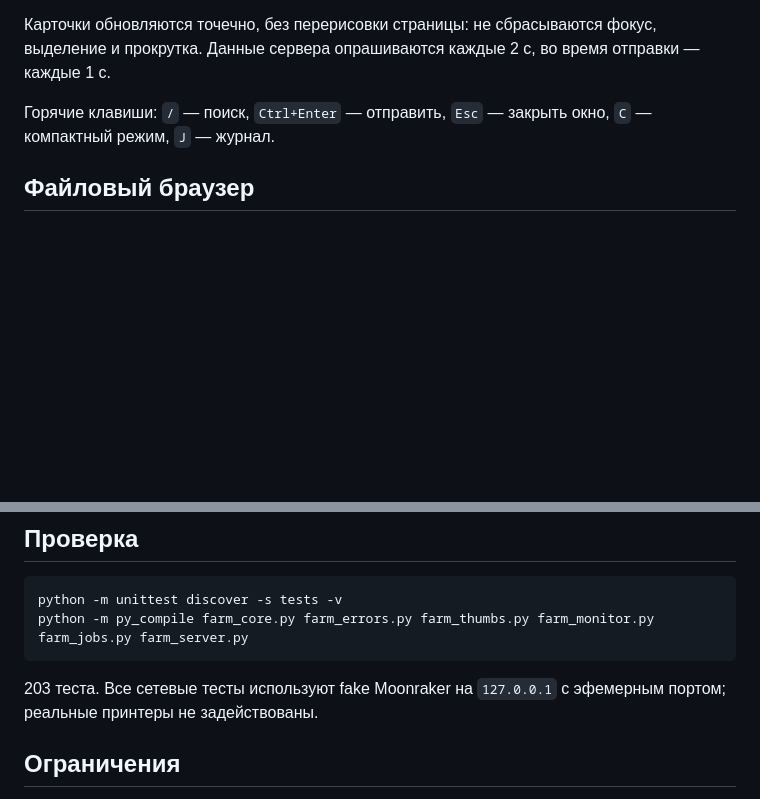
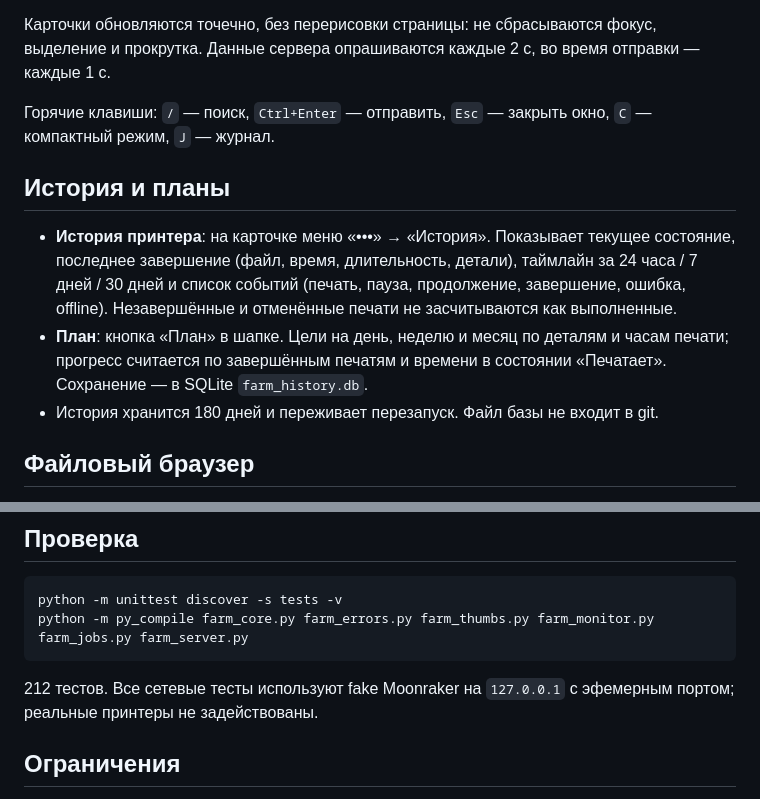
Before and after one commit to italeex/print-farm-sender, a Markdown page: README.md, 2 parts joined by grey strips. Drawn GitHub-style; blank space fills up the shorter version.

Commit message:
docs: document print history and plans

````diff
--- a/README.md
+++ b/README.md
@@ -41,6 +41,12 @@
 Карточки обновляются точечно, без перерисовки страницы: не сбрасываются фокус, выделение и прокрутка. Данные сервера опрашиваются каждые 2 с, во время отправки — каждые 1 с.
 
 Горячие клавиши: `/` — поиск, `Ctrl+Enter` — отправить, `Esc` — закрыть окно, `C` — компактный режим, `J` — журнал.
+
+## История и планы
+
+- **История принтера**: на карточке меню «•••» → «История». Показывает текущее состояние, последнее завершение (файл, время, длительность, детали), таймлайн за 24 часа / 7 дней / 30 дней и список событий (печать, пауза, продолжение, завершение, ошибка, offline). Незавершённые и отменённые печати не засчитываются как выполненные.
+- **План**: кнопка «План» в шапке. Цели на день, неделю и месяц по деталям и часам печати; прогресс считается по завершённым печатям и времени в состоянии «Печатает». Сохранение — в SQLite `farm_history.db`.
+- История хранится 180 дней и переживает перезапуск. Файл базы не входит в git.
 
 ## Файловый браузер
 
@@ -118,7 +124,7 @@ python -m unittest discover -s tests -v
 python -m py_compile farm_core.py farm_errors.py farm_thumbs.py farm_monitor.py farm_jobs.py farm_server.py
 ```
 
-203 теста. Все сетевые тесты используют fake Moonraker на `127.0.0.1` с эфемерным портом; реальные принтеры не задействованы.
+212 тестов. Все сетевые тесты используют fake Moonraker на `127.0.0.1` с эфемерным портом; реальные принтеры не задействованы.
 
 ## Ограничения
 
````
